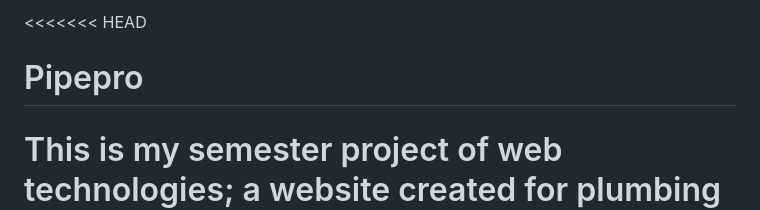
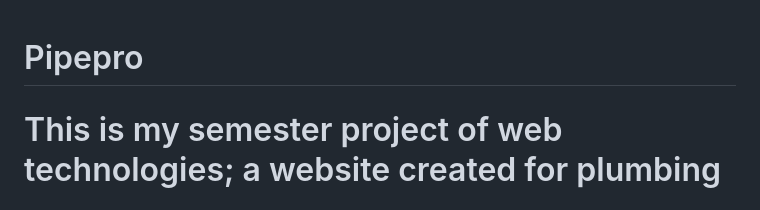
Before and after one commit to inshrahmaryam/Pipepro, a Markdown page: README.md, the part around the change. Rendered like a GitHub page.

```diff
--- a/README.md
+++ b/README.md
@@ -1,4 +1,3 @@
-<<<<<<< HEAD
 # Pipepro
 This is my semester project of web technologies; a website created for plumbing solutions.
 =======
```
